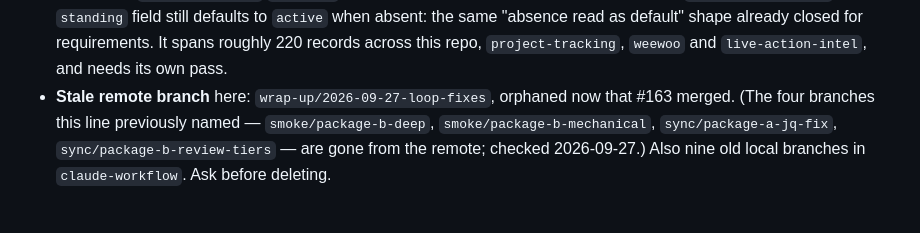
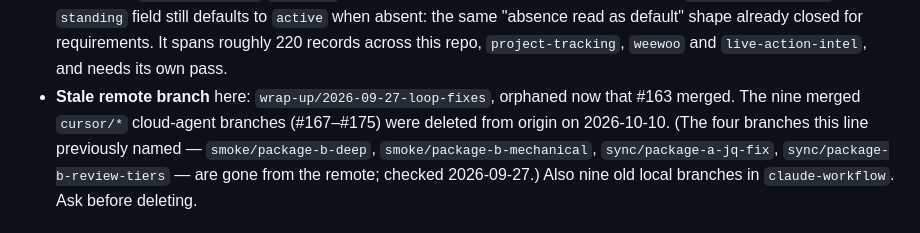
Before and after one commit to goatindex/goal-bingo, a Markdown page: NEXT.md, the part around the change. GitHub-like rendering.

Commit message:
NEXT.md: log cursor agent branch cleanup on 2026-10-10 (#176)
Records deletion of the nine merged cursor/* remotes after #167–#175.

Co-authored-by: Cursor Agent <cursoragent@cursor.com>
Co-authored-by: goatindex <goatindex@users.noreply.github.com>

```diff
--- a/NEXT.md
+++ b/NEXT.md
@@ -73,7 +73,8 @@ do not update it by hand from memory.
   records across this repo, `project-tracking`, `weewoo` and `live-action-intel`, and needs
   its own pass.
 - **Stale remote branch** here: `wrap-up/2026-09-27-loop-fixes`, orphaned now that #163
-  merged. (The four branches this line previously named — `smoke/package-b-deep`,
+  merged. The nine merged `cursor/*` cloud-agent branches (#167–#175) were deleted from
+  origin on 2026-10-10. (The four branches this line previously named — `smoke/package-b-deep`,
   `smoke/package-b-mechanical`, `sync/package-a-jq-fix`, `sync/package-b-review-tiers` — are
   gone from the remote; checked 2026-09-27.) Also nine old local branches in
   `claude-workflow`. Ask before deleting.
```
